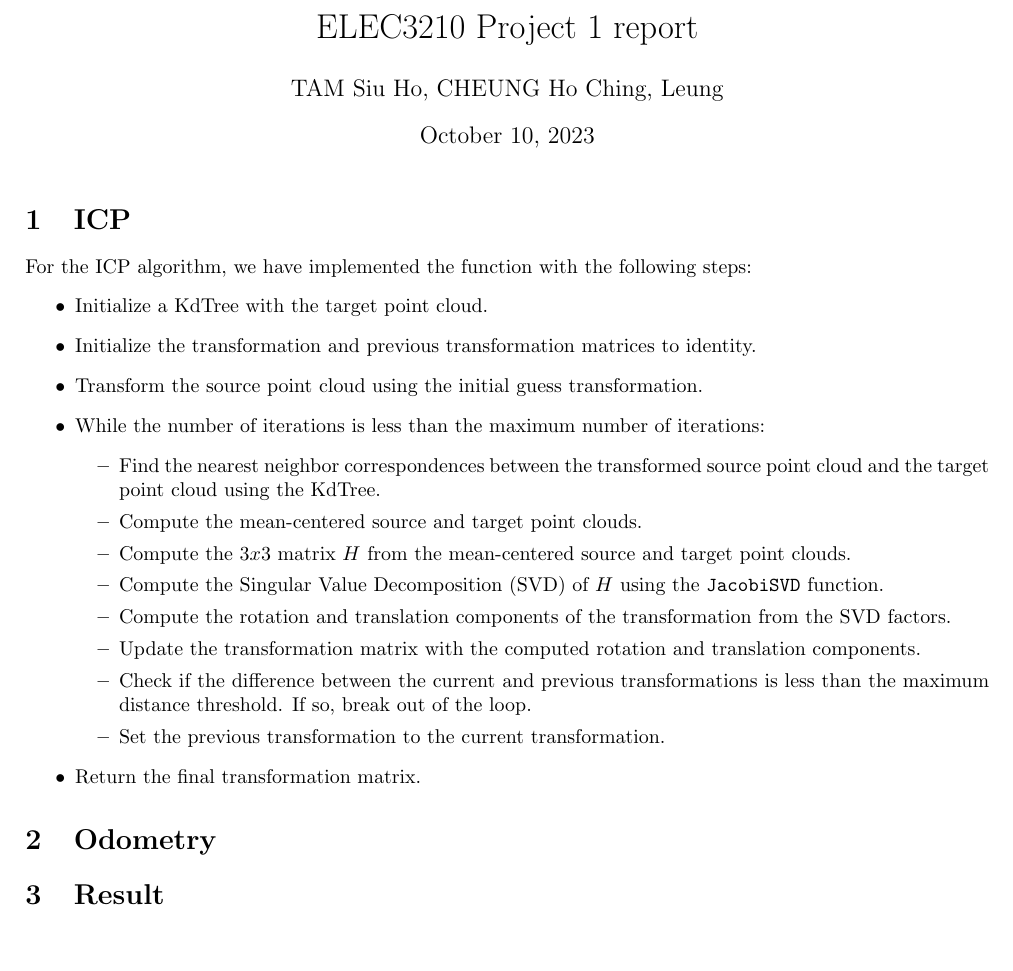
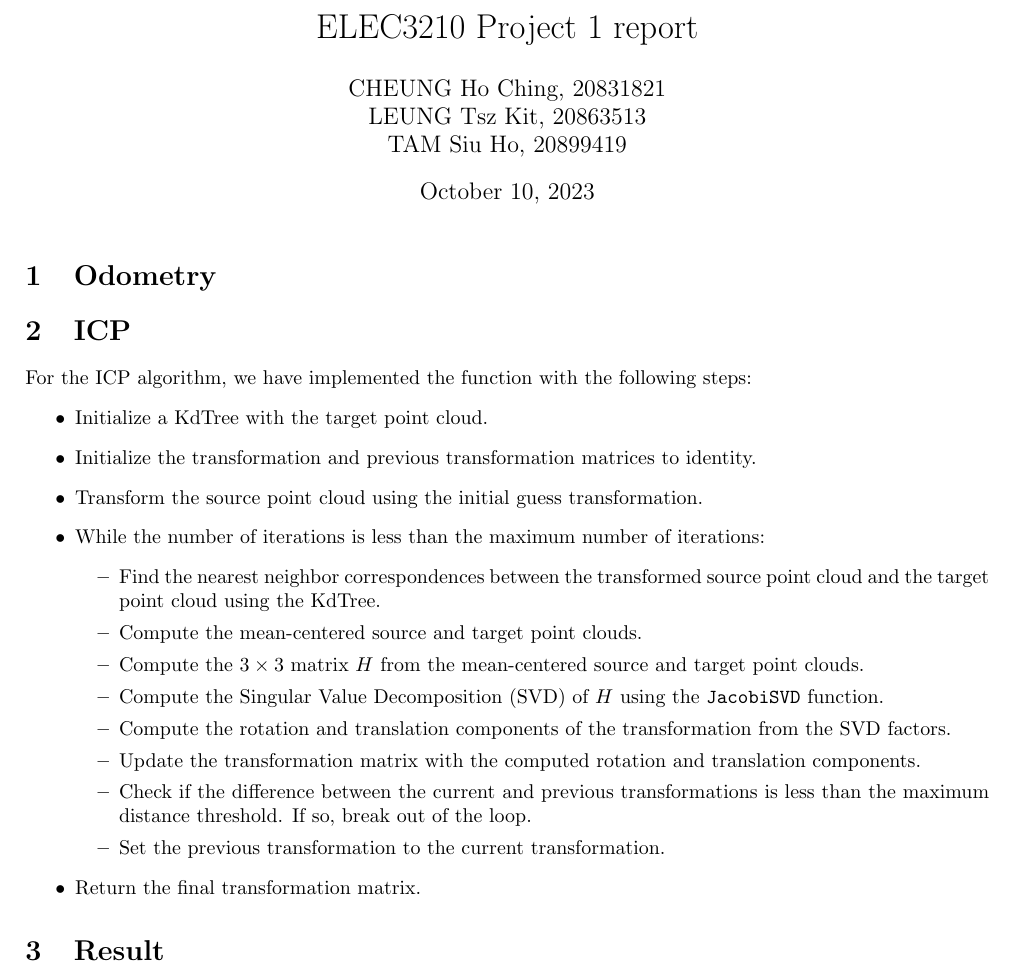
Before and after one commit to GLGDLY/ELEC3210_projects, a LaTeX document (report/report.tex, which reads report/topic/icp.tex): part of the page, cut so that both start at the same text, the shorter picture padded with empty space. Compiled offline with pdfLaTeX.

Commit message:
Updated the report name and changed some content

```diff
--- a/report/report.tex
+++ b/report/report.tex
@@ -17,10 +17,10 @@
 \newcommand{\HRule}{\rule{\linewidth}{0.5mm}}
 
 \begin{document}
-\author{TAM Siu Ho, CHEUNG Ho Ching, Leung } % type your name here
+\author{CHEUNG Ho Ching, 20831821 \\ LEUNG Tsz Kit, 20863513\\ TAM Siu Ho, 20899419  } % type your name here
 \title{ELEC3210 Project 1 report}
 \maketitle
+\input{topic/odometry.tex}
 \input{topic/icp.tex}
-\input{topic/odometry.tex}
 \input{topic/result.tex}
 \end{document}
--- a/report/topic/icp.tex
+++ b/report/topic/icp.tex
@@ -8,7 +8,7 @@ For the ICP algorithm, we have implemented the function with the following steps
     \begin{itemize}
         \item Find the nearest neighbor correspondences between the transformed source point cloud and the target point cloud using the KdTree.
         \item Compute the mean-centered source and target point clouds.
-        \item Compute the $3x3$ matrix $H$ from the mean-centered source and target point clouds.
+        \item Compute the $3 \times 3$ matrix $H$ from the mean-centered source and target point clouds.
         \item Compute the Singular Value Decomposition (SVD) of $H$ using the \texttt{JacobiSVD} function.
         \item Compute the rotation and translation components of the transformation from the SVD factors.
         \item Update the transformation matrix with the computed rotation and translation components.
```
